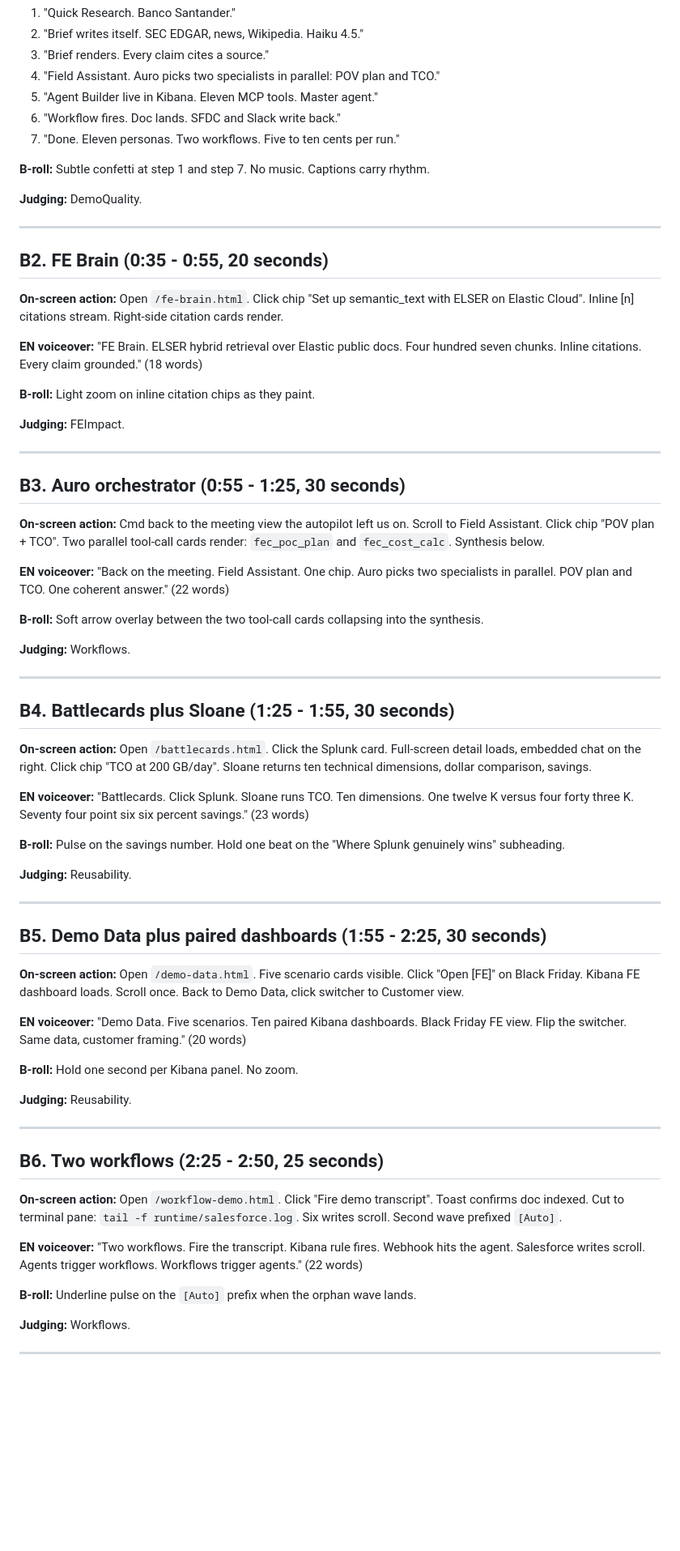
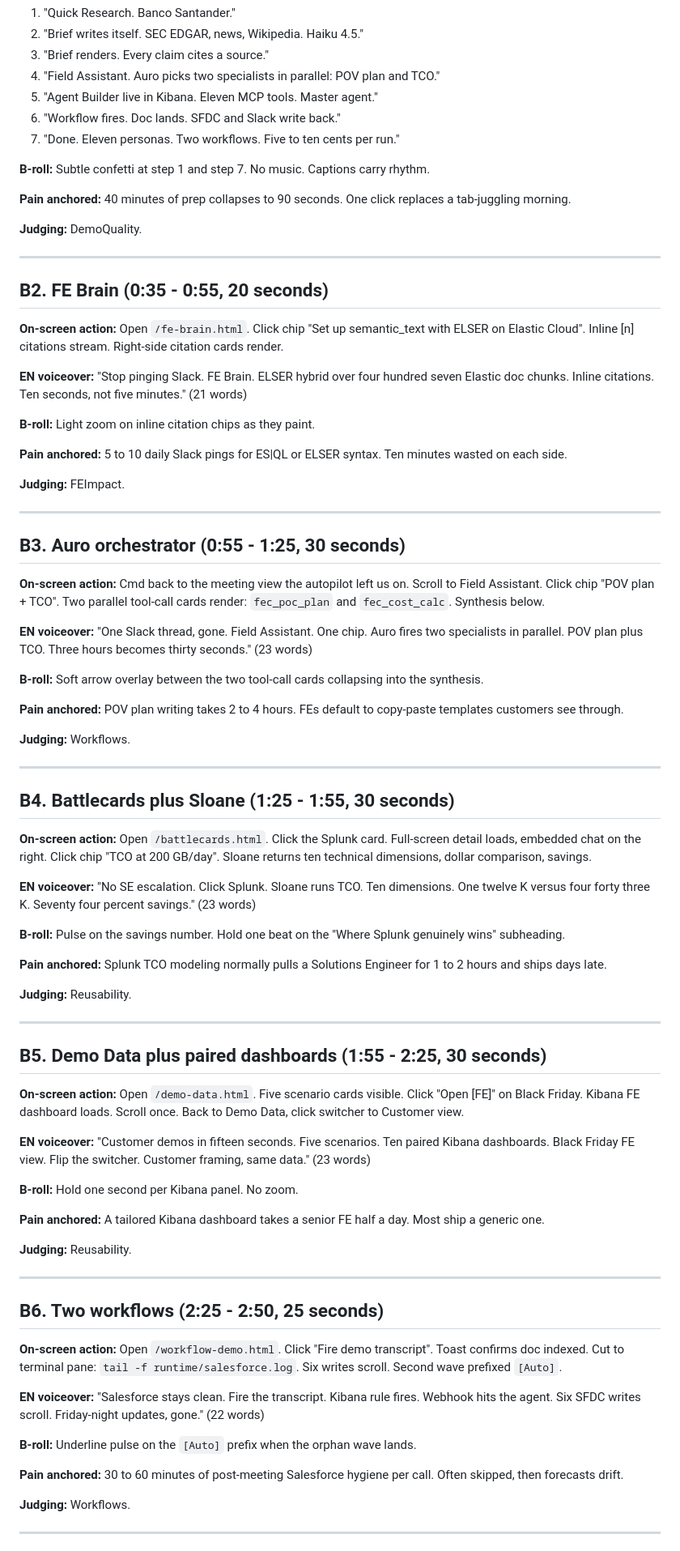
Before and after one commit to rodrigo-elastic/FE-Elastic, a Markdown page: docs/demo-script.md, the part around one of its changes. Shown at 81% size. Rendered like a GitHub page; blank space fills up the shorter version.

```diff
--- a/docs/demo-script.md
+++ b/docs/demo-script.md
@@ -56,6 +68,8 @@ FE Copilot. Eleven personas. Five scenarios. Two workflows. Built for Elastic Fi
 
 **B-roll:** Subtle confetti at step 1 and step 7. No music. Captions carry rhythm.
 
+**Pain anchored:** 40 minutes of prep collapses to 90 seconds. One click replaces a tab-juggling morning.
+
 **Judging:** DemoQuality.
 
 ---
@@ -64,9 +78,11 @@ FE Copilot. Eleven personas. Five scenarios. Two workflows. Built for Elastic Fi
 
 **On-screen action:** Open `/fe-brain.html`. Click chip "Set up semantic_text with ELSER on Elastic Cloud". Inline [n] citations stream. Right-side citation cards render.
 
-**EN voiceover:** "FE Brain. ELSER hybrid retrieval over Elastic public docs. Four hundred seven chunks. Inline citations. Every claim grounded." (18 words)
+**EN voiceover:** "Stop pinging Slack. FE Brain. ELSER hybrid over four hundred seven Elastic doc chunks. Inline citations. Ten seconds, not five minutes." (21 words)
 
 **B-roll:** Light zoom on inline citation chips as they paint.
+
+**Pain anchored:** 5 to 10 daily Slack pings for ES|QL or ELSER syntax. Ten minutes wasted on each side.
 
 **Judging:** FEImpact.
 
@@ -76,9 +92,11 @@ FE Copilot. Eleven personas. Five scenarios. Two workflows. Built for Elastic Fi
 
 **On-screen action:** Cmd back to the meeting view the autopilot left us on. Scroll to Field Assistant. Click chip "POV plan + TCO". Two parallel tool-call cards render: `fec_poc_plan` and `fec_cost_calc`. Synthesis below.
 
-**EN voiceover:** "Back on the meeting. Field Assistant. One chip. Auro picks two specialists in parallel. POV plan and TCO. One coherent answer." (22 words)
+**EN voiceover:** "One Slack thread, gone. Field Assistant. One chip. Auro fires two specialists in parallel. POV plan plus TCO. Three hours becomes thirty seconds." (23 words)
 
 **B-roll:** Soft arrow overlay between the two tool-call cards collapsing into the synthesis.
+
+**Pain anchored:** POV plan writing takes 2 to 4 hours. FEs default to copy-paste templates customers see through.
 
 **Judging:** Workflows.
 
@@ -88,9 +106,11 @@ FE Copilot. Eleven personas. Five scenarios. Two workflows. Built for Elastic Fi
 
 **On-screen action:** Open `/battlecards.html`. Click the Splunk card. Full-screen detail loads, embedded chat on the right. Click chip "TCO at 200 GB/day". Sloane returns ten technical dimensions, dollar comparison, savings.
 
-**EN voiceover:** "Battlecards. Click Splunk. Sloane runs TCO. Ten dimensions. One twelve K versus four forty three K. Seventy four point six six percent savings." (23 words)
+**EN voiceover:** "No SE escalation. Click Splunk. Sloane runs TCO. Ten dimensions. One twelve K versus four forty three K. Seventy four percent savings." (23 words)
 
 **B-roll:** Pulse on the savings number. Hold one beat on the "Where Splunk genuinely wins" subheading.
+
+**Pain anchored:** Splunk TCO modeling normally pulls a Solutions Engineer for 1 to 2 hours and ships days late.
 
 **Judging:** Reusability.
 
@@ -100,9 +120,11 @@ FE Copilot. Eleven personas. Five scenarios. Two workflows. Built for Elastic Fi
 
 **On-screen action:** Open `/demo-data.html`. Five scenario cards visible. Click "Open [FE]" on Black Friday. Kibana FE dashboard loads. Scroll once. Back to Demo Data, click switcher to Customer view.
 
-**EN voiceover:** "Demo Data. Five scenarios. Ten paired Kibana dashboards. Black Friday FE view. Flip the switcher. Same data, customer framing." (20 words)
+**EN voiceover:** "Customer demos in fifteen seconds. Five scenarios. Ten paired Kibana dashboards. Black Friday FE view. Flip the switcher. Customer framing, same data." (23 words)
 
 **B-roll:** Hold one second per Kibana panel. No zoom.
+
+**Pain anchored:** A tailored Kibana dashboard takes a senior FE half a day. Most ship a generic one.
 
 **Judging:** Reusability.
 
@@ -112,9 +134,11 @@ FE Copilot. Eleven personas. Five scenarios. Two workflows. Built for Elastic Fi
 
 **On-screen action:** Open `/workflow-demo.html`. Click "Fire demo transcript". Toast confirms doc indexed. Cut to terminal pane: `tail -f runtime/salesforce.log`. Six writes scroll. Second wave prefixed `[Auto]`.
 
-**EN voiceover:** "Two workflows. Fire the transcript. Kibana rule fires. Webhook hits the agent. Salesforce writes scroll. Agents trigger workflows. Workflows trigger agents." (22 words)
+**EN voiceover:** "Salesforce stays clean. Fire the transcript. Kibana rule fires. Webhook hits the agent. Six SFDC writes scroll. Friday-night updates, gone." (22 words)
 
 **B-roll:** Underline pulse on the `[Auto]` prefix when the orphan wave lands.
+
+**Pain anchored:** 30 to 60 minutes of post-meeting Salesforce hygiene per call. Often skipped, then forecasts drift.
 
 **Judging:** Workflows.
 
```
Also changed, not shown: other parts of docs/demo-script.md (+48 -12 lines), docs/demo-checklist.md (+13 -0 lines), docs/storyboard.md (+27 -21 lines).
